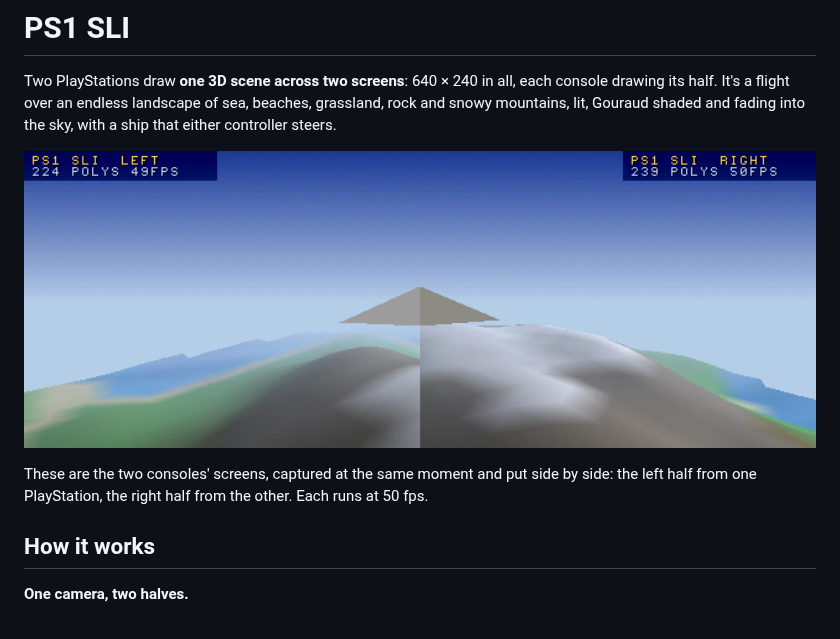
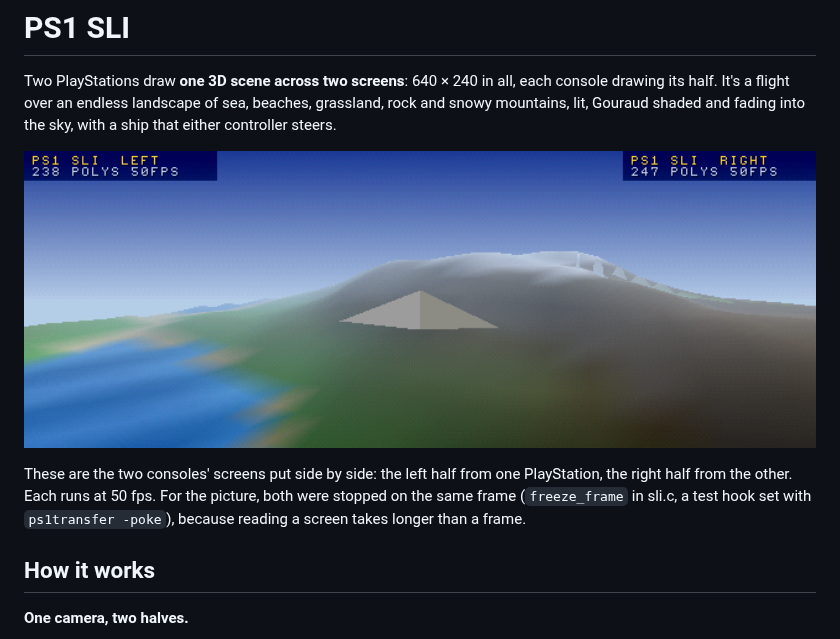
Before and after one commit to logi-26/PS1-DEV-CART-Firmware, a Markdown page: demos/sli/README.md, the part around the change. GitHub-like rendering; pictures changed too: screenshots/ps1/sli.png.

Commit message:
PS1 SLI: screenshot of both consoles on the same frame

```diff
--- a/demos/sli/README.md
+++ b/demos/sli/README.md
@@ -8,8 +8,9 @@ into the sky, with a ship that either controller steers.
   <img src="../../screenshots/ps1/sli.png" alt="The two consoles' screens side by side: one landscape across both, the coastline continuing over the join, the ship in the middle." width="100%">
 </p>
 
-These are the two consoles' screens, captured at the same moment and put side by side: the left half from one
-PlayStation, the right half from the other. Each runs at 50 fps.
+These are the two consoles' screens put side by side: the left half from one PlayStation, the right half from the
+other. Each runs at 50 fps. For the picture, both were stopped on the same frame (`freeze_frame` in sli.c, a test hook
+set with `ps1transfer -poke`), because reading a screen takes longer than a frame.
 
 ## How it works
 
```
Also changed, not shown: 2 other files.
